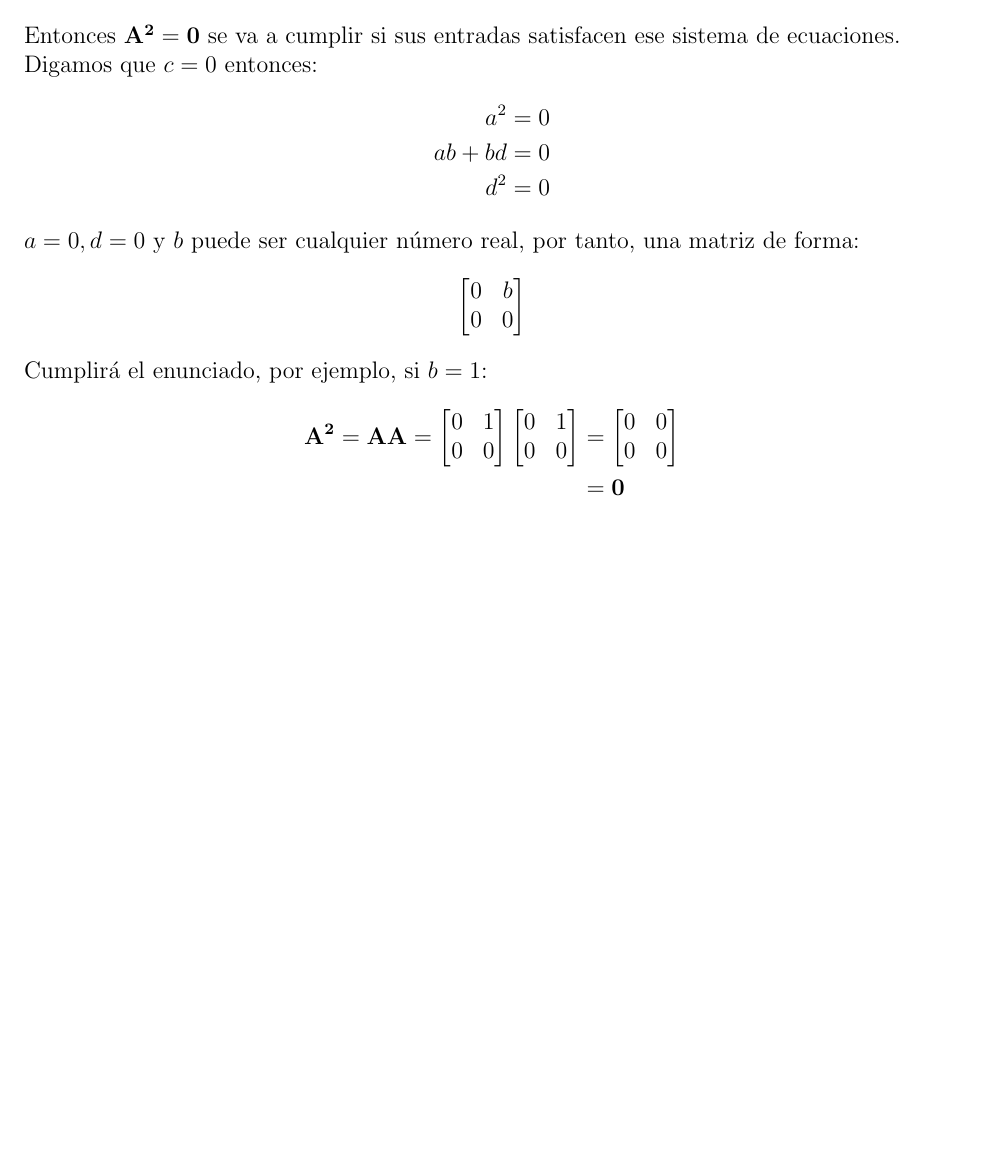
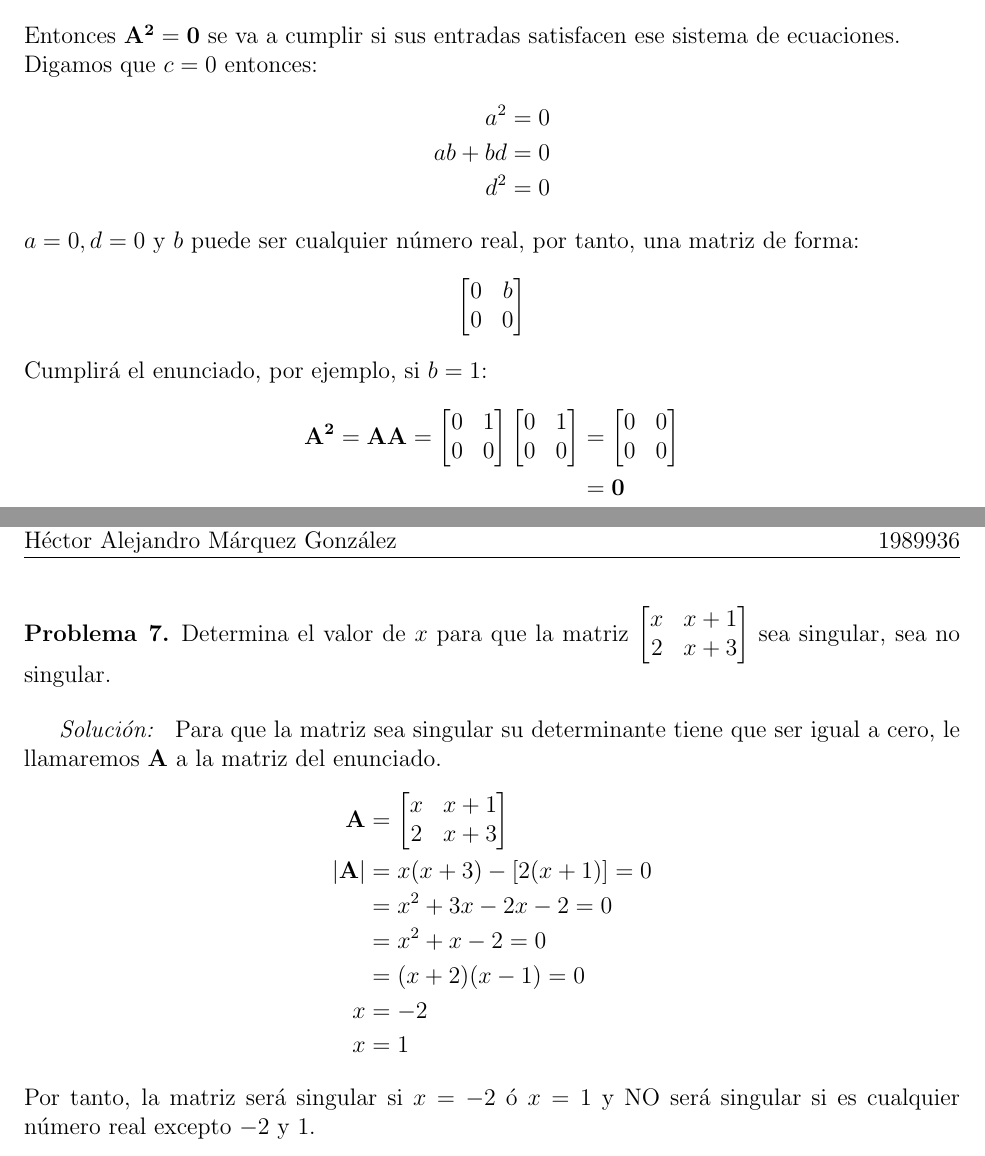
Before and after one commit to Hamgalex/MetodosEstadisticosMultivariados, a LaTeX document (T1/T1.tex): part of page 10 of 10 before the commit and two parts of pages 10 and 11 of 12 after it, the two joined at a grey line, cut so that both start at the same text, the shorter picture padded with empty space. Compiled offline with pdfLaTeX.

```diff
--- a/T1/T1.tex
+++ b/T1/T1.tex
@@ -749,3 +749,31 @@
 
 \pagebreak
 
+\begin{problem}{7}
+Determina el valor de $x$ para que la matriz
+$\begin{bmatrix}
+	x & x+1 \\
+	2 & x+3
+\end{bmatrix}$ sea singular, sea no singular.
+\end{problem}
+
+\begin{sol}
+Para que la matriz sea singular su determinante tiene que ser igual a cero, le llamaremos \textbf{A} a la matriz del enunciado.
+\begin{align*}
+\mathbf{A}&=
+\begin{bmatrix}
+	x & x+1 \\
+	2 & x+3
+\end{bmatrix}\\
+|\mathbf{A}| &=
+x(x+3) -[ 2(x+1)] = 0 \\
+&= x^2+3x -2x-2 = 0 \\
+&= x^2 +x -2 =0\\
+&= (x+2)(x-1)=0\\
+x&=-2\\
+x&=1
+\end{align*}
+Por tanto, la matriz será singular si $x=-2$ ó $x=1$ y NO será singular si es cualquier número real excepto $-2$ y $1$.
+\end{sol}
+
+\pagebreak
```
Also changed, not shown: T1/T1.tex (13 more changed lines), 3 other files.
